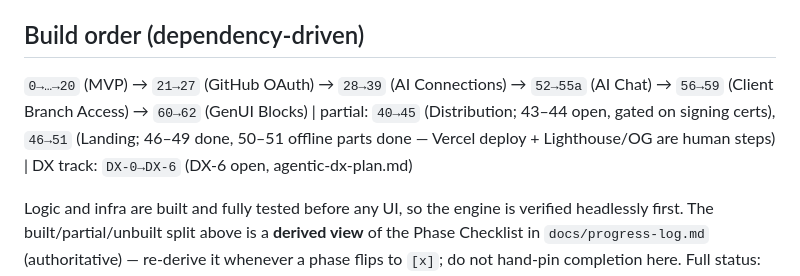
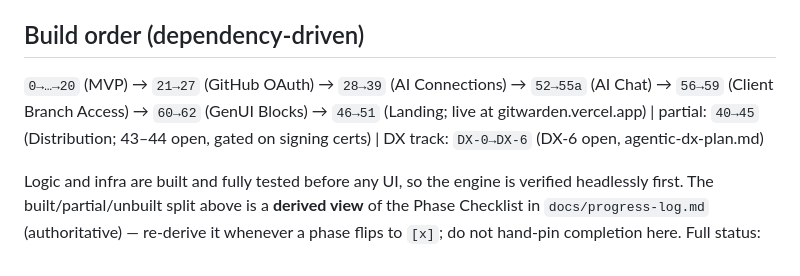
Before and after one commit to shchadyloTaras/gitwarden, a Markdown page: AGENTS.md, the part around the change. Rendered like a GitHub page.

```diff
--- a/AGENTS.md
+++ b/AGENTS.md
@@ -72,7 +72,7 @@ npm run build    # electron-builder package
 
 ## Build order (dependency-driven)
 
-`0→…→20` (MVP) → `21→27` (GitHub OAuth) → `28→39` (AI Connections) → `52→55a` (AI Chat) → `56→59` (Client Branch Access) → `60→62` (GenUI Blocks) | partial: `40→45` (Distribution; 43–44 open, gated on signing certs), `46→51` (Landing; 46–49 done, 50–51 offline parts done — Vercel deploy + Lighthouse/OG are human steps) | DX track: `DX-0→DX-6` (DX-6 open, agentic-dx-plan.md)
+`0→…→20` (MVP) → `21→27` (GitHub OAuth) → `28→39` (AI Connections) → `52→55a` (AI Chat) → `56→59` (Client Branch Access) → `60→62` (GenUI Blocks) → `46→51` (Landing; live at gitwarden.vercel.app) | partial: `40→45` (Distribution; 43–44 open, gated on signing certs) | DX track: `DX-0→DX-6` (DX-6 open, agentic-dx-plan.md)
 
 Logic and infra are built and fully tested before any UI, so the engine is verified headlessly first. The built/partial/unbuilt split above is a **derived view** of the Phase Checklist in `docs/progress-log.md` (authoritative) — re-derive it whenever a phase flips to `[x]`; do not hand-pin completion here. Full status: `docs/progress-log.md`.
 
```
Also changed, not shown: README.md (+1 -1 lines), docs/progress-log.md (+11 -3 lines).
